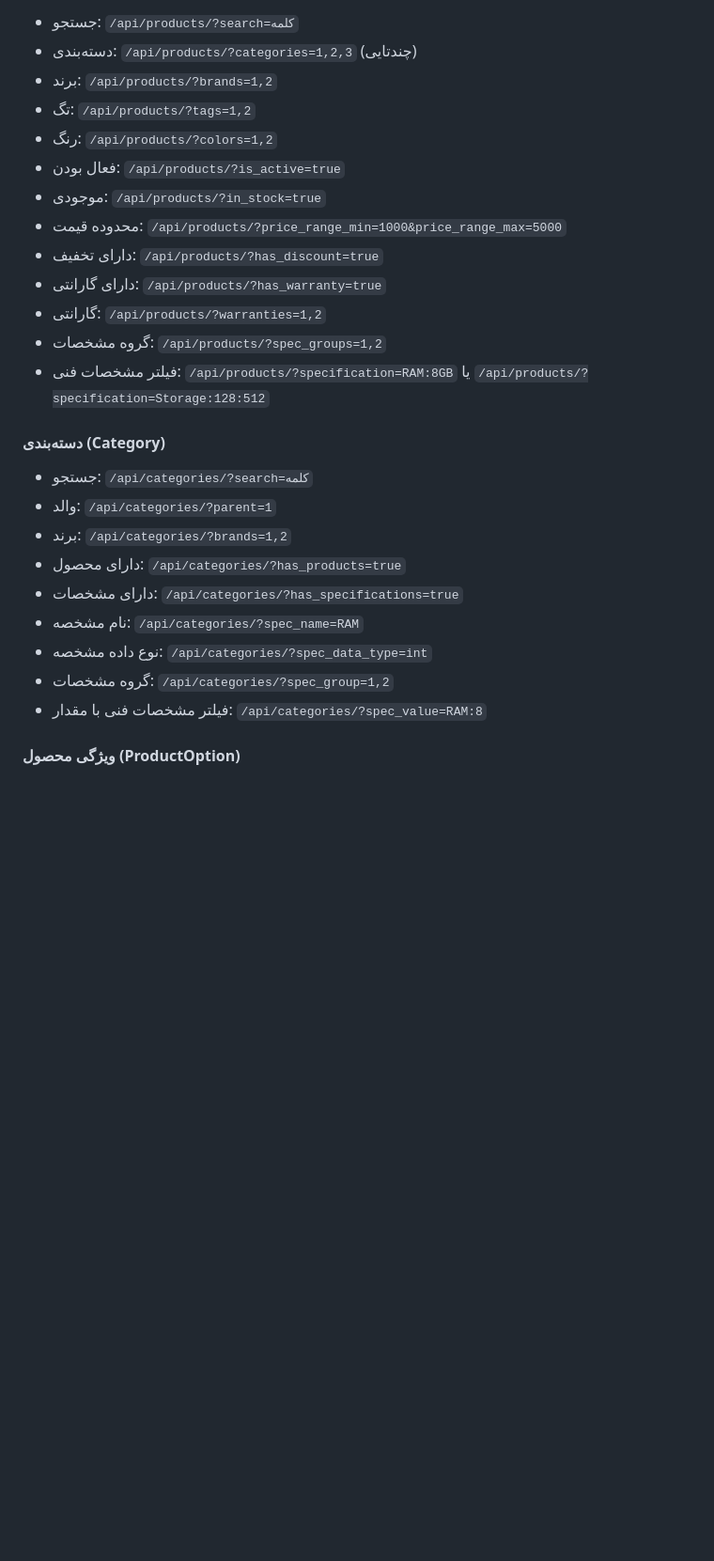
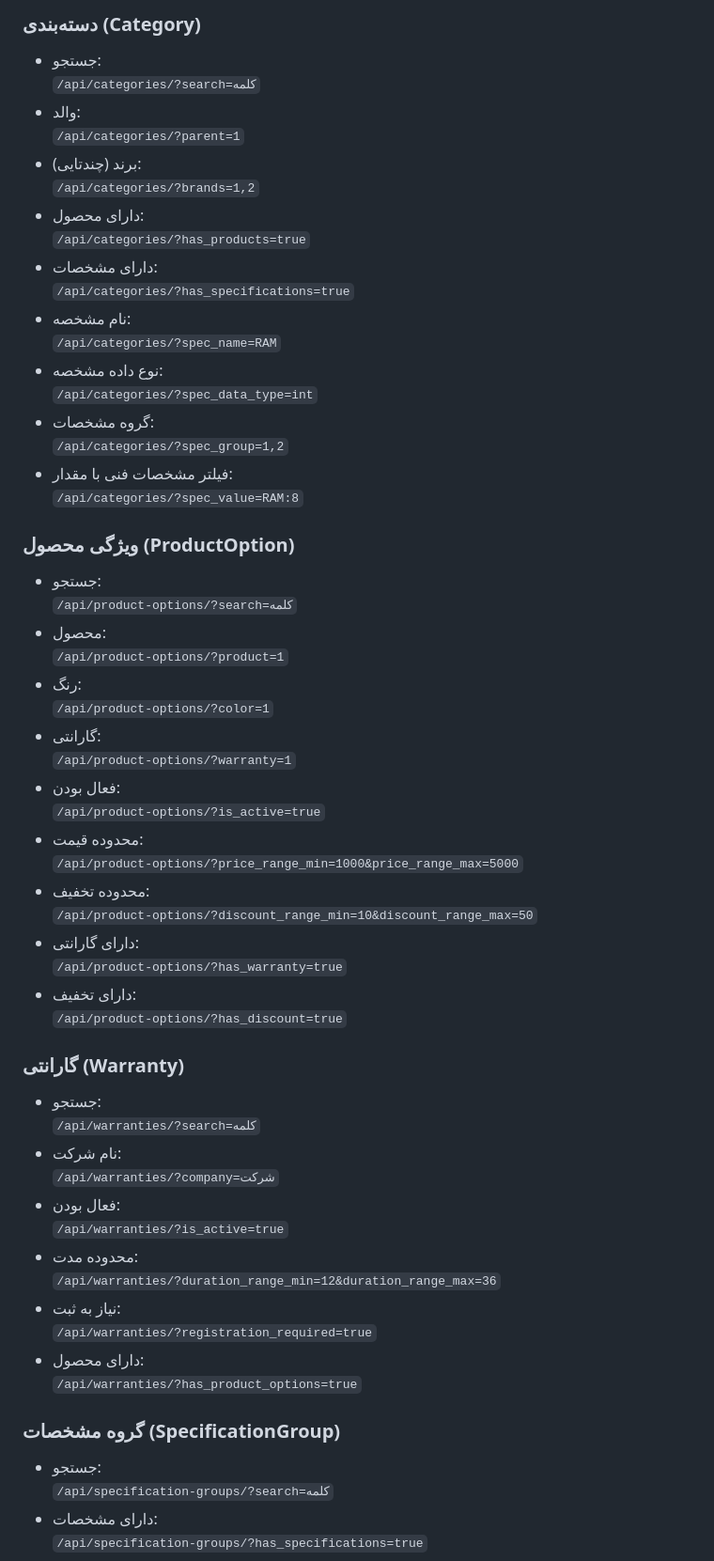
Before and after one commit to parhamIH/iro-faz1, a Markdown page: README.md, the part around one of its changes. Shown at 94% size. Rendered like a GitHub page; blank space fills up the shorter version.

Commit message:
readme.md for filters

```diff
--- a/README.md
+++ b/README.md
@@ -118,29 +72,61 @@ This project is licensed under the MIT License - see the LICENSE file for detail
 
-- جستجو: `/api/products/?search=کلمه`
-- دسته‌بندی: `/api/products/?categories=1,2,3` (چندتایی)
-- برند: `/api/products/?brands=1,2`
-- تگ: `/api/products/?tags=1,2`
-- رنگ: `/api/products/?colors=1,2`
-- فعال بودن: `/api/products/?is_active=true`
-- موجودی: `/api/products/?in_stock=true`
-- محدوده قیمت: `/api/products/?price_range_min=1000&price_range_max=5000`
-- دارای تخفیف: `/api/products/?has_discount=true`
-- دارای گارانتی: `/api/products/?has_warranty=true`
-- گارانتی: `/api/products/?warranties=1,2`
-- گروه مشخصات: `/api/products/?spec_groups=1,2`
-- فیلتر مشخصات فنی: `/api/products/?specification=RAM:8GB` یا `/api/products/?specification=Storage:128:512`
+### دسته‌بندی (Category)
+- جستجو:
+  `/api/categories/?search=کلمه`
+- والد:
+  `/api/categories/?parent=1`
+- برند (چندتایی):
+  `/api/categories/?brands=1,2`
+- دارای محصول:
+  `/api/categories/?has_products=true`
+- دارای مشخصات:
+  `/api/categories/?has_specifications=true`
+- نام مشخصه:
+  `/api/categories/?spec_name=RAM`
+- نوع داده مشخصه:
+  `/api/categories/?spec_data_type=int`
+- گروه مشخصات:
+  `/api/categories/?spec_group=1,2`
+- فیلتر مشخصات فنی با مقدار:
+  `/api/categories/?spec_value=RAM:8`
 
-#### دسته‌بندی (Category)
+### ویژگی محصول (ProductOption)
+- جستجو:
+  `/api/product-options/?search=کلمه`
+- محصول:
+  `/api/product-options/?product=1`
+- رنگ:
+  `/api/product-options/?color=1`
+- گارانتی:
+  `/api/product-options/?warranty=1`
+- فعال بودن:
+  `/api/product-options/?is_active=true`
+- محدوده قیمت:
+  `/api/product-options/?price_range_min=1000&price_range_max=5000`
+- محدوده تخفیف:
+  `/api/product-options/?discount_range_min=10&discount_range_max=50`
+- دارای گارانتی:
+  `/api/product-options/?has_warranty=true`
+- دارای تخفیف:
+  `/api/product-options/?has_discount=true`
 
-- جستجو: `/api/categories/?search=کلمه`
-- والد: `/api/categories/?parent=1`
-- برند: `/api/categories/?brands=1,2`
-- دارای محصول: `/api/categories/?has_products=true`
-- دارای مشخصات: `/api/categories/?has_specifications=true`
-- نام مشخصه: `/api/categories/?spec_name=RAM`
-- نوع داده مشخصه: `/api/categories/?spec_data_type=int`
-- گروه مشخصات: `/api/categories/?spec_group=1,2`
-- فیلتر مشخصات فنی با مقدار: `/api/categories/?spec_value=RAM:8`
+### گارانتی (Warranty)
+- جستجو:
+  `/api/warranties/?search=کلمه`
+- نام شرکت:
+  `/api/warranties/?company=شرکت`
+- فعال بودن:
+  `/api/warranties/?is_active=true`
+- محدوده مدت:
+  `/api/warranties/?duration_range_min=12&duration_range_max=36`
+- نیاز به ثبت:
+  `/api/warranties/?registration_required=true`
+- دارای محصول:
+  `/api/warranties/?has_product_options=true`
 
-#### ویژگی محصول (ProductOption)
+### گروه مشخصات (SpecificationGroup)
+- جستجو:
+  `/api/specification-groups/?search=کلمه`
+- دارای مشخصات:
+  `/api/specification-groups/?has_specifications=true`
 
```
Also changed, not shown: other parts of README.md (+78 -141 lines).
